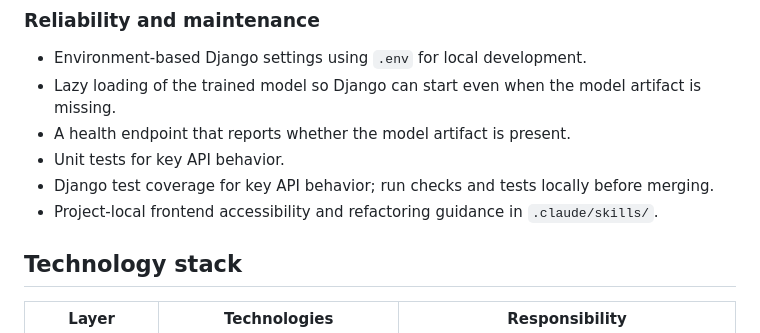
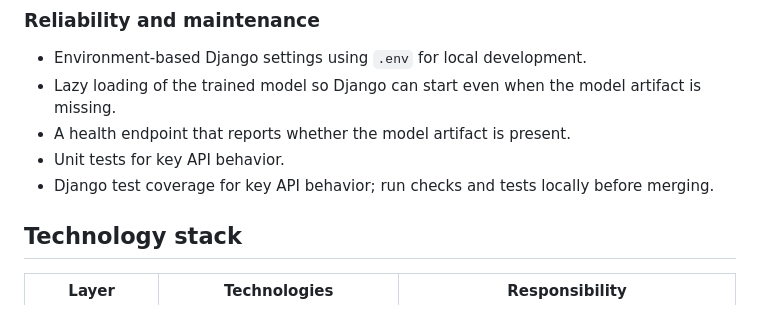
Before and after one commit to harshad333-v/real-estate-property-price-estimator, a Markdown page: README.md, the part around the change. GitHub-like rendering.

Commit message:
Remove references to excluded frontend skills

```diff
--- a/README.md
+++ b/README.md
@@ -62,7 +62,6 @@ The app currently accepts information such as listing poster, property type, BHK
 - A health endpoint that reports whether the model artifact is present.
 - Unit tests for key API behavior.
 - Django test coverage for key API behavior; run checks and tests locally before merging.
-- Project-local frontend accessibility and refactoring guidance in `.claude/skills/`.
 
 ## Technology stack
 
```
